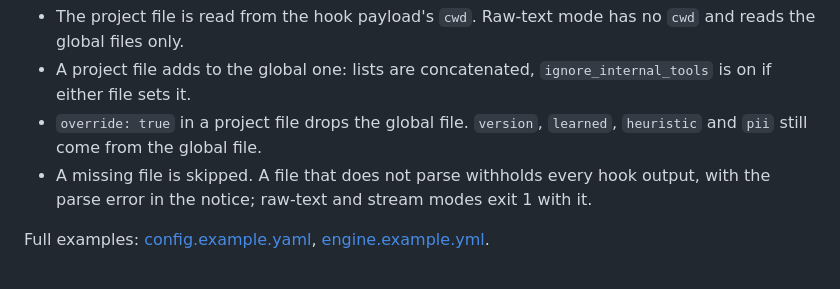
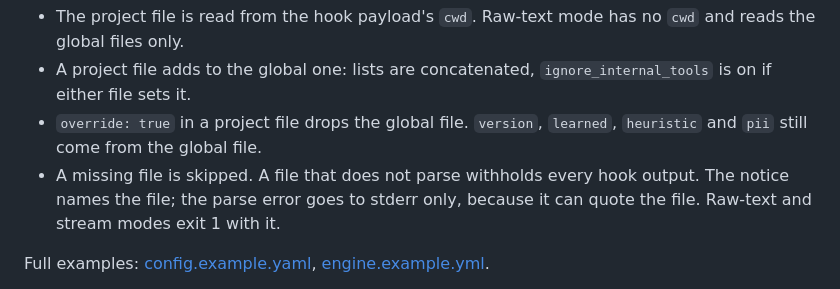
Before and after one commit to svn-arv/redacted, a Markdown page: README.md, the part around the change. Drawn GitHub-style.

Commit message:
docs: the hook notice names the broken config file only

```diff
--- a/README.md
+++ b/README.md
@@ -235,7 +235,7 @@ Two kinds of file. Each has a global copy and a project copy.
 - The project file is read from the hook payload's `cwd`. Raw-text mode has no `cwd` and reads the global files only.
 - A project file adds to the global one: lists are concatenated, `ignore_internal_tools` is on if either file sets it.
 - `override: true` in a project file drops the global file. `version`, `learned`, `heuristic` and `pii` still come from the global file.
-- A missing file is skipped. A file that does not parse withholds every hook output, with the parse error in the notice; raw-text and stream modes exit 1 with it.
+- A missing file is skipped. A file that does not parse withholds every hook output. The notice names the file; the parse error goes to stderr only, because it can quote the file. Raw-text and stream modes exit 1 with it.
 
 Full examples: [config.example.yaml](config.example.yaml), [engine.example.yml](engine.example.yml).
 
```
Also changed, not shown: docs/ARCHITECTURE.md (+1 -1 lines).
